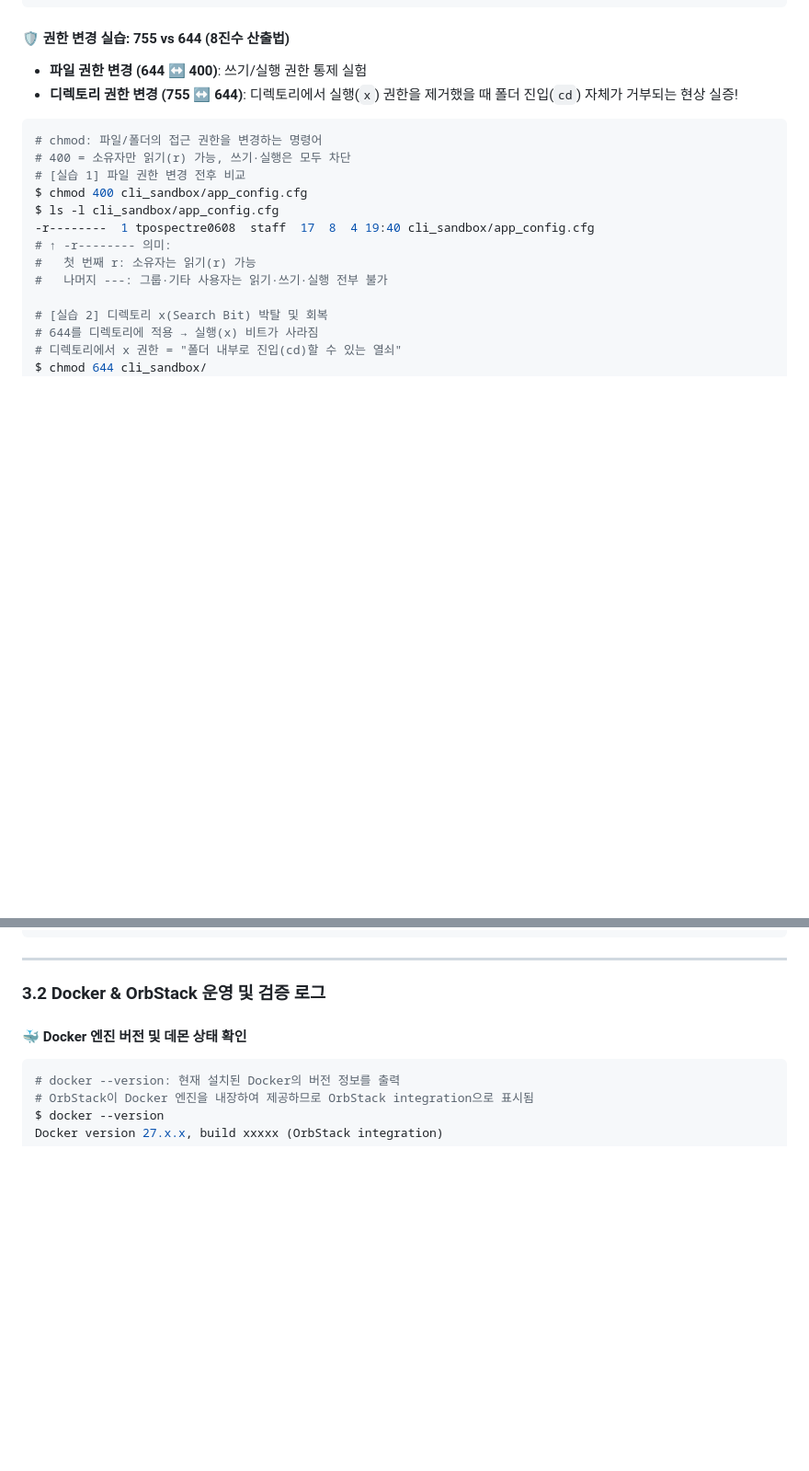
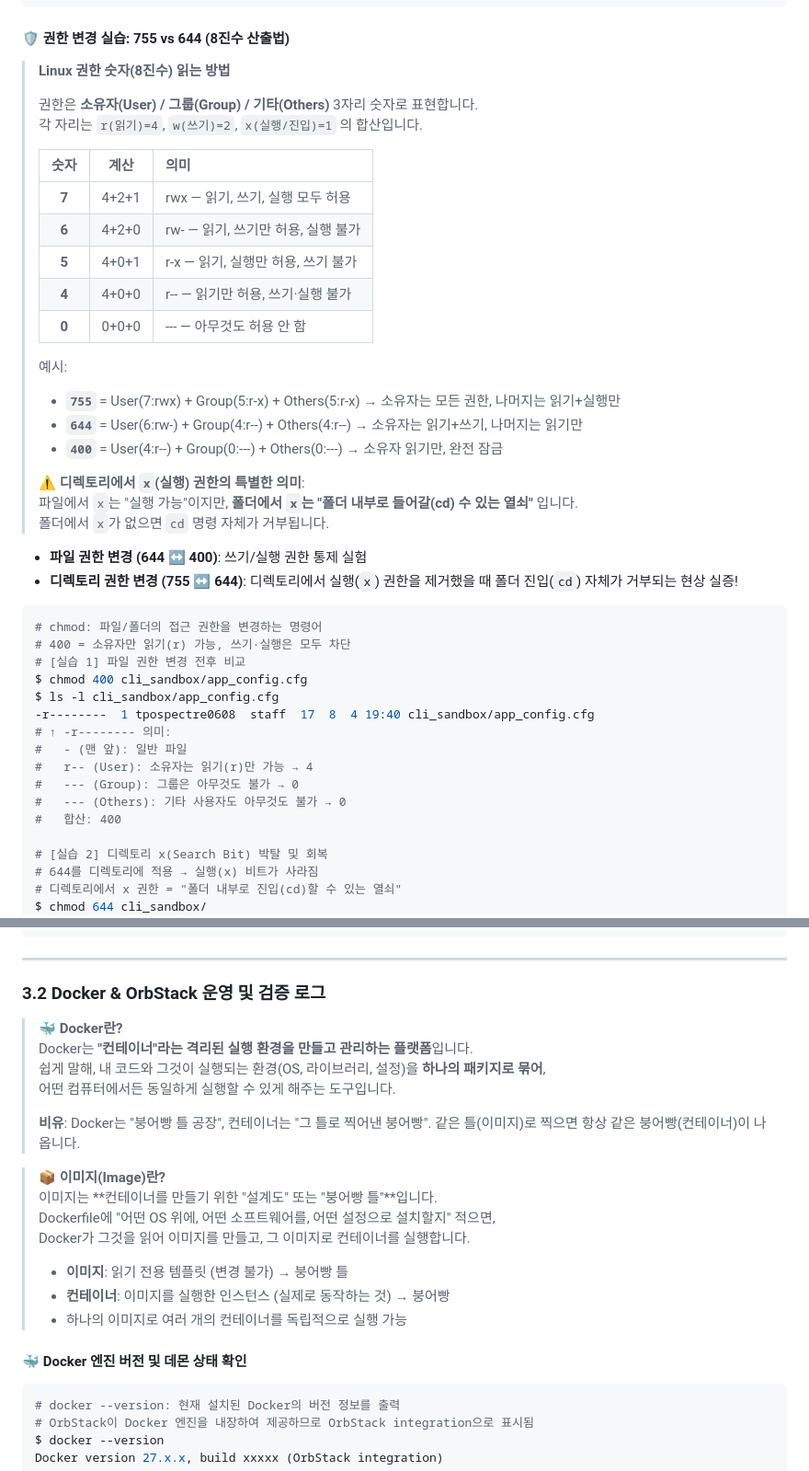
Before and after one commit to bidulgiya999/codyssey_work1, a Markdown page: README.md, 2 parts joined by grey strips. Shown at 92% size. Drawn GitHub-style; blank space fills up the shorter version.

Commit message:
docs: 실습 목적/권한 숫자/ls권한 표기/Docker·Image 개념 상세 설명 추가

````diff
--- a/README.md
+++ b/README.md
@@ -86,6 +120,29 @@ $ rm cli_sandbox/backup/old_config.bak && rmdir cli_sandbox/backup
 ```
 
 #### 🛡️ 권한 변경 실습: 755 vs 644 (8진수 산출법)
+
+> **Linux 권한 숫자(8진수) 읽는 방법**
+>
+> 권한은 **소유자(User) / 그룹(Group) / 기타(Others)** 3자리 숫자로 표현합니다.
+> 각 자리는 `r(읽기)=4`, `w(쓰기)=2`, `x(실행/진입)=1` 의 합산입니다.
+>
+> | 숫자 | 계산 | 의미 |
+> |:---:|:---:|:---|
+> | **7** | 4+2+1 | rwx — 읽기, 쓰기, 실행 모두 허용 |
+> | **6** | 4+2+0 | rw- — 읽기, 쓰기만 허용, 실행 불가 |
+> | **5** | 4+0+1 | r-x — 읽기, 실행만 허용, 쓰기 불가 |
+> | **4** | 4+0+0 | r-- — 읽기만 허용, 쓰기·실행 불가 |
+> | **0** | 0+0+0 | --- — 아무것도 허용 안 함 |
+>
+> 예시:
+> - **`755`** = User(7:rwx) + Group(5:r-x) + Others(5:r-x) → 소유자는 모든 권한, 나머지는 읽기+실행만
+> - **`644`** = User(6:rw-) + Group(4:r--) + Others(4:r--) → 소유자는 읽기+쓰기, 나머지는 읽기만
+> - **`400`** = User(4:r--) + Group(0:---) + Others(0:---) → 소유자 읽기만, 완전 잠금
+>
+> ⚠️ **디렉토리에서 `x`(실행) 권한의 특별한 의미**:
+> 파일에서 `x`는 "실행 가능"이지만, **폴더에서 `x`는 "폴더 내부로 들어갈(cd) 수 있는 열쇠"** 입니다.
+> 폴더에서 `x`가 없으면 `cd` 명령 자체가 거부됩니다.
+
 * **파일 권한 변경 (644 ↔ 400)**: 쓰기/실행 권한 통제 실험
 * **디렉토리 권한 변경 (755 ↔ 644)**: 디렉토리에서 실행(`x`) 권한을 제거했을 때 폴더 진입(`cd`) 자체가 거부되는 현상 실증!
 ```bash
@@ -96,8 +153,11 @@ $ chmod 400 cli_sandbox/app_config.cfg
 $ ls -l cli_sandbox/app_config.cfg
 -r--------  1 tpospectre0608  staff  17  8  4 19:40 cli_sandbox/app_config.cfg
 # ↑ -r-------- 의미:
-#   첫 번째 r: 소유자는 읽기(r) 가능
-#   나머지 ---: 그룹·기타 사용자는 읽기·쓰기·실행 전부 불가
+#   - (맨 앞): 일반 파일
+#   r-- (User): 소유자는 읽기(r)만 가능 → 4
+#   --- (Group): 그룹은 아무것도 불가 → 0
+#   --- (Others): 기타 사용자도 아무것도 불가 → 0
+#   합산: 400
 
 # [실습 2] 디렉토리 x(Search Bit) 박탈 및 회복
 # 644를 디렉토리에 적용 → 실행(x) 비트가 사라짐
@@ -116,6 +176,23 @@ $ chmod 755 cli_sandbox/ && cd cli_sandbox/ && pwd
 ---
 
 ### 3.2 Docker & OrbStack 운영 및 검증 로그
+
+> **🐳 Docker란?**
+> Docker는 **"컨테이너"라는 격리된 실행 환경을 만들고 관리하는 플랫폼**입니다.
+> 쉽게 말해, 내 코드와 그것이 실행되는 환경(OS, 라이브러리, 설정)을 **하나의 패키지로 묶어**,
+> 어떤 컴퓨터에서든 동일하게 실행할 수 있게 해주는 도구입니다.
+>
+> **비유**: Docker는 "붕어빵 틀 공장", 컨테이너는 "그 틀로 찍어낸 붕어빵".
+> 같은 틀(이미지)로 찍으면 항상 같은 붕어빵(컨테이너)이 나옵니다.
+
+> **📦 이미지(Image)란?**
+> 이미지는 **컨테이너를 만들기 위한 "설계도" 또는 "붕어빵 틀"**입니다.
+> Dockerfile에 "어떤 OS 위에, 어떤 소프트웨어를, 어떤 설정으로 설치할지" 적으면,
+> Docker가 그것을 읽어 이미지를 만들고, 그 이미지로 컨테이너를 실행합니다.
+>
+> - **이미지**: 읽기 전용 템플릿 (변경 불가) → 붕어빵 틀
+> - **컨테이너**: 이미지를 실행한 인스턴스 (실제로 동작하는 것) → 붕어빵
+> - 하나의 이미지로 여러 개의 컨테이너를 독립적으로 실행 가능
 
 #### 🐳 Docker 엔진 버전 및 데몬 상태 확인
 ```bash
````
Also changed, not shown: other parts of README.md (+40 -6 lines).
